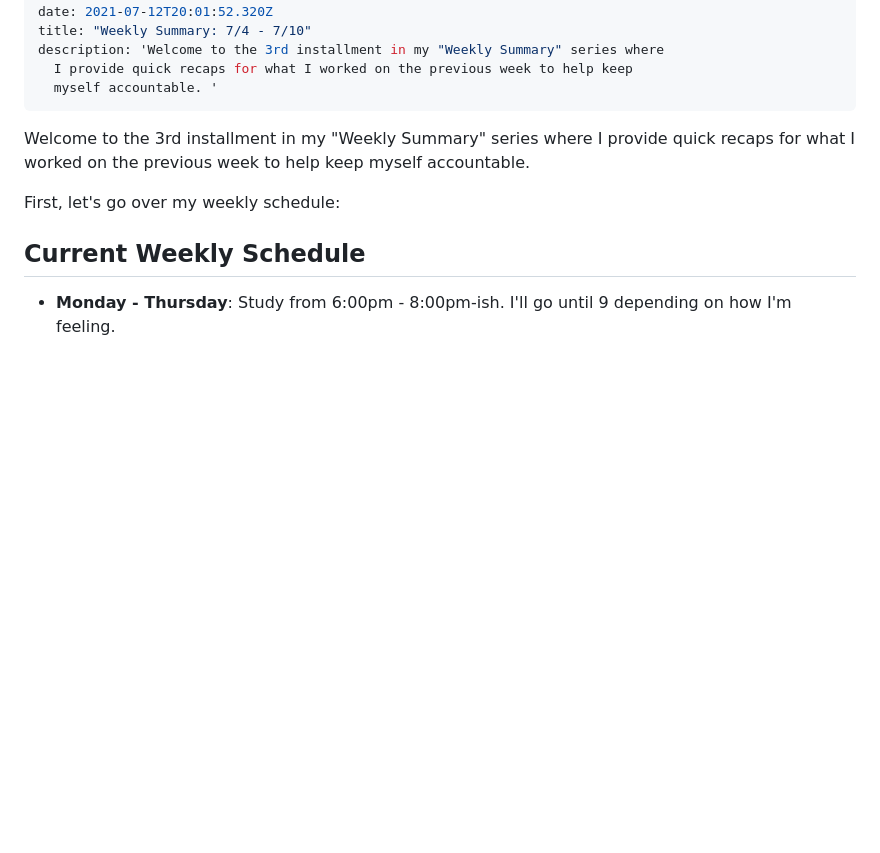
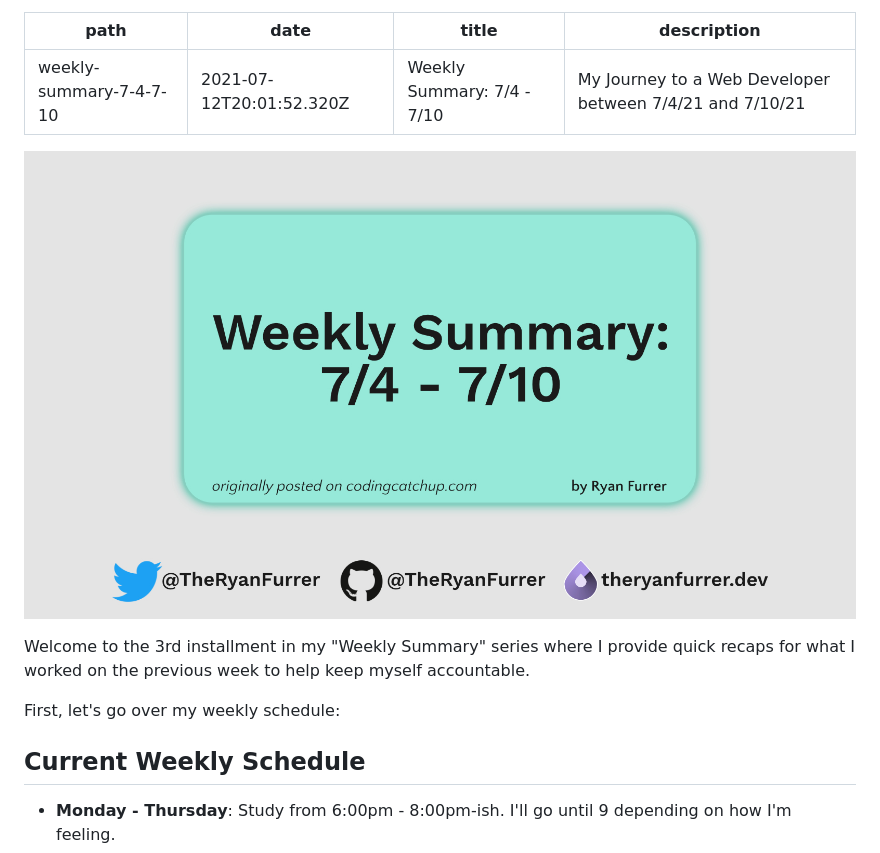
Before and after one commit to TheRyanFurrer/coding-catchup, a Markdown page: content/blog/weekly-summary-7-4-7-10.md, the part around the change printed below. Rendered like a GitHub page; pictures changed too: content/assets/blog-post-card.jpg (added); blank space fills up the shorter version.

Commit message:
Update Blog “weekly-summary-7-4-7-10”

```diff
--- a/content/blog/weekly-summary-7-4-7-10.md
+++ b/content/blog/weekly-summary-7-4-7-10.md
@@ -2,10 +2,10 @@
 path: weekly-summary-7-4-7-10
 date: 2021-07-12T20:01:52.320Z
 title: "Weekly Summary: 7/4 - 7/10"
-description: 'Welcome to the 3rd installment in my "Weekly Summary" series where
-  I provide quick recaps for what I worked on the previous week to help keep
-  myself accountable. '
+description: My Journey to a Web Developer between 7/4/21 and 7/10/21
 ---
+![](../assets/blog-post-card.jpg)
+
 Welcome to the 3rd installment in my "Weekly Summary" series where I provide quick recaps for what I worked on the previous week to help keep myself accountable.
 
 First, let's go over my weekly schedule:
```
Also changed, not shown: other parts of content/blog/weekly-summary-7-4-7-10.md (+1 -1 lines).
